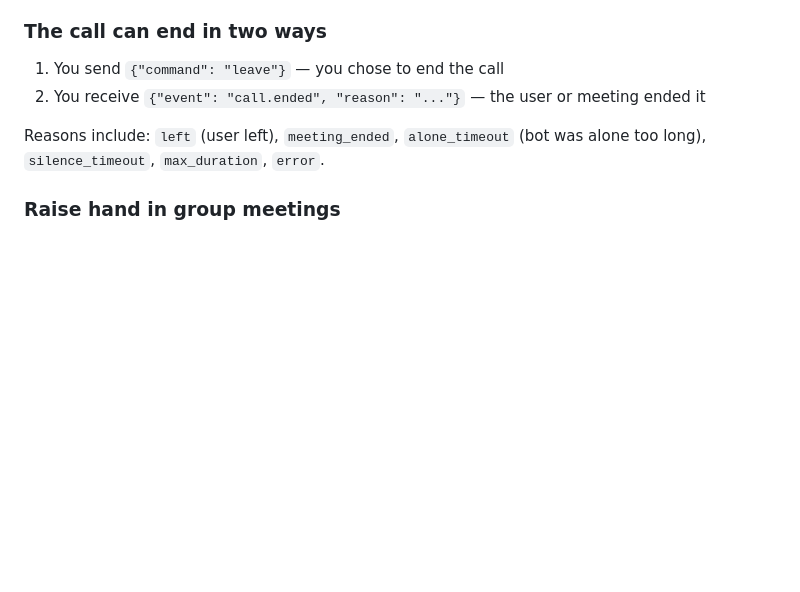
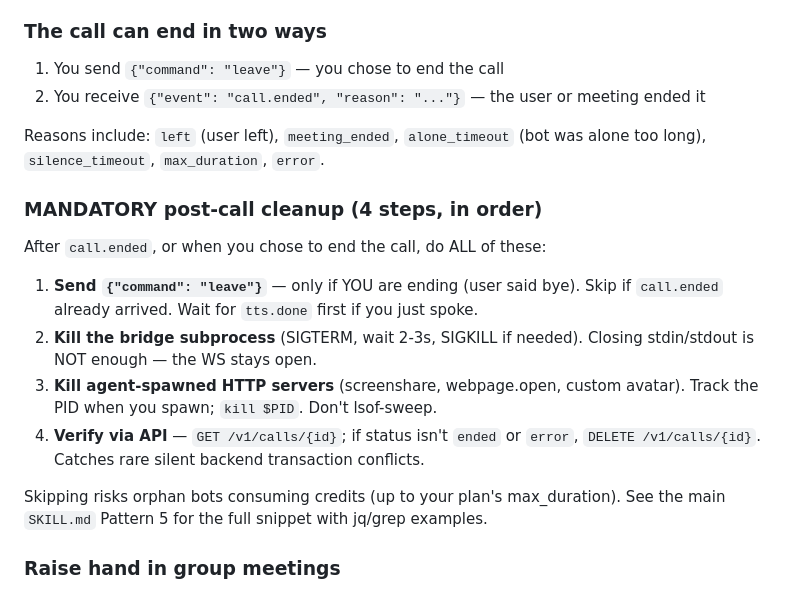
Before and after one commit to pattern-ai-labs/agentcall, a Markdown page: examples/coding-companion/SKILL-FRAGMENT.md, the part around the change. GitHub-like rendering; blank space fills up the shorter version.

Commit message:
SKILL-FRAGMENT: mirror 4-step post-call cleanup checklist
Co-Authored-By: Claude Opus 4.7 (1M context) <noreply@anthropic.com>

```diff
--- a/examples/coding-companion/SKILL-FRAGMENT.md
+++ b/examples/coding-companion/SKILL-FRAGMENT.md
@@ -129,6 +129,20 @@ and send it via send_chat.
 Reasons include: `left` (user left), `meeting_ended`, `alone_timeout` (bot was alone too long),
 `silence_timeout`, `max_duration`, `error`.
 
+### MANDATORY post-call cleanup (4 steps, in order)
+After `call.ended`, or when you chose to end the call, do ALL of these:
+1. **Send `{"command": "leave"}`** — only if YOU are ending (user said bye).
+   Skip if `call.ended` already arrived. Wait for `tts.done` first if you just spoke.
+2. **Kill the bridge subprocess** (SIGTERM, wait 2-3s, SIGKILL if needed).
+   Closing stdin/stdout is NOT enough — the WS stays open.
+3. **Kill agent-spawned HTTP servers** (screenshare, webpage.open, custom avatar).
+   Track the PID when you spawn; `kill $PID`. Don't lsof-sweep.
+4. **Verify via API** — `GET /v1/calls/{id}`; if status isn't `ended` or `error`,
+   `DELETE /v1/calls/{id}`. Catches rare silent backend transaction conflicts.
+
+Skipping risks orphan bots consuming credits (up to your plan's max_duration).
+See the main `SKILL.md` Pattern 5 for the full snippet with jq/grep examples.
+
 ### Raise hand in group meetings
 If multiple people are in the meeting, use raise_hand before speaking to signal you
 have something to say. This is optional in 1-on-1 calls.
```
